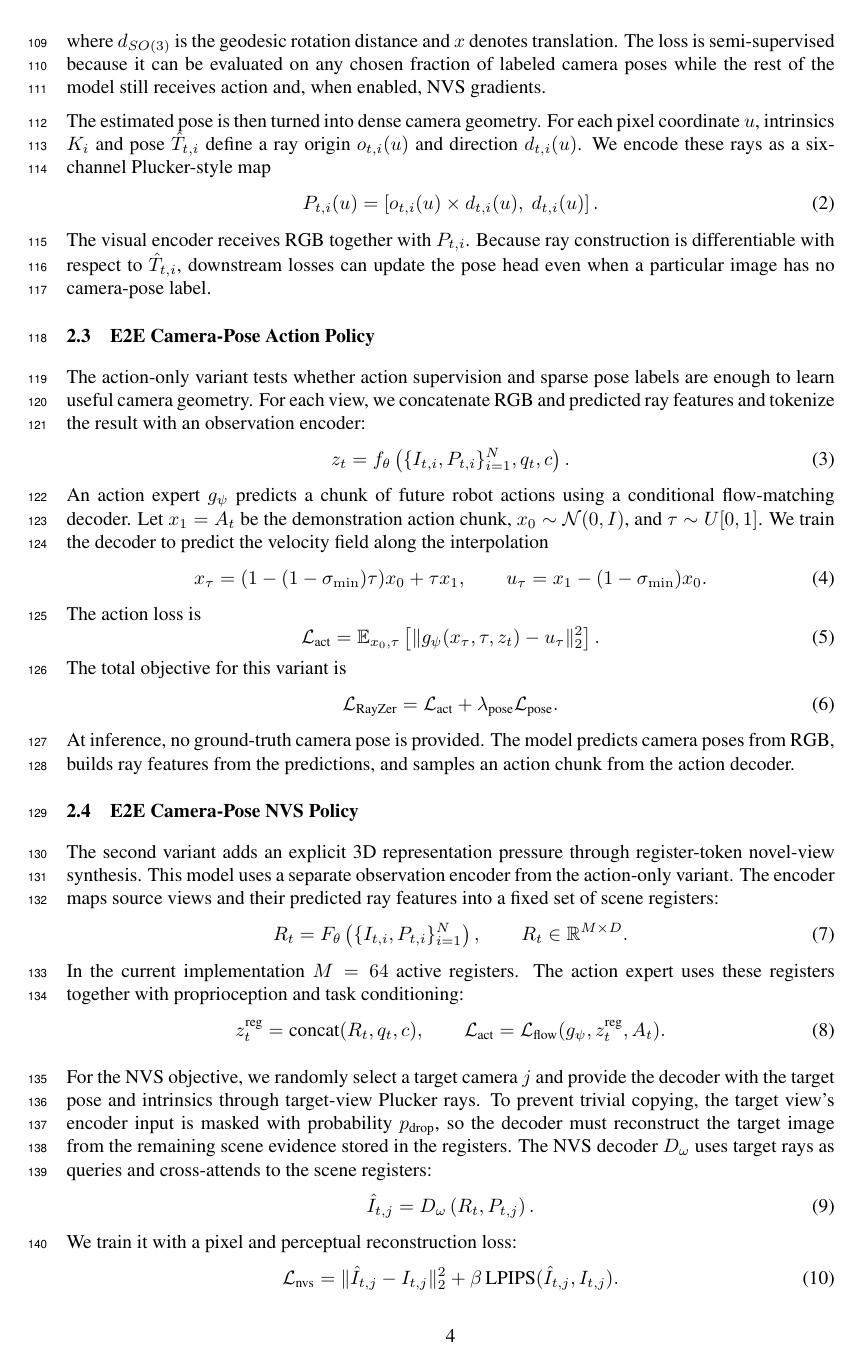
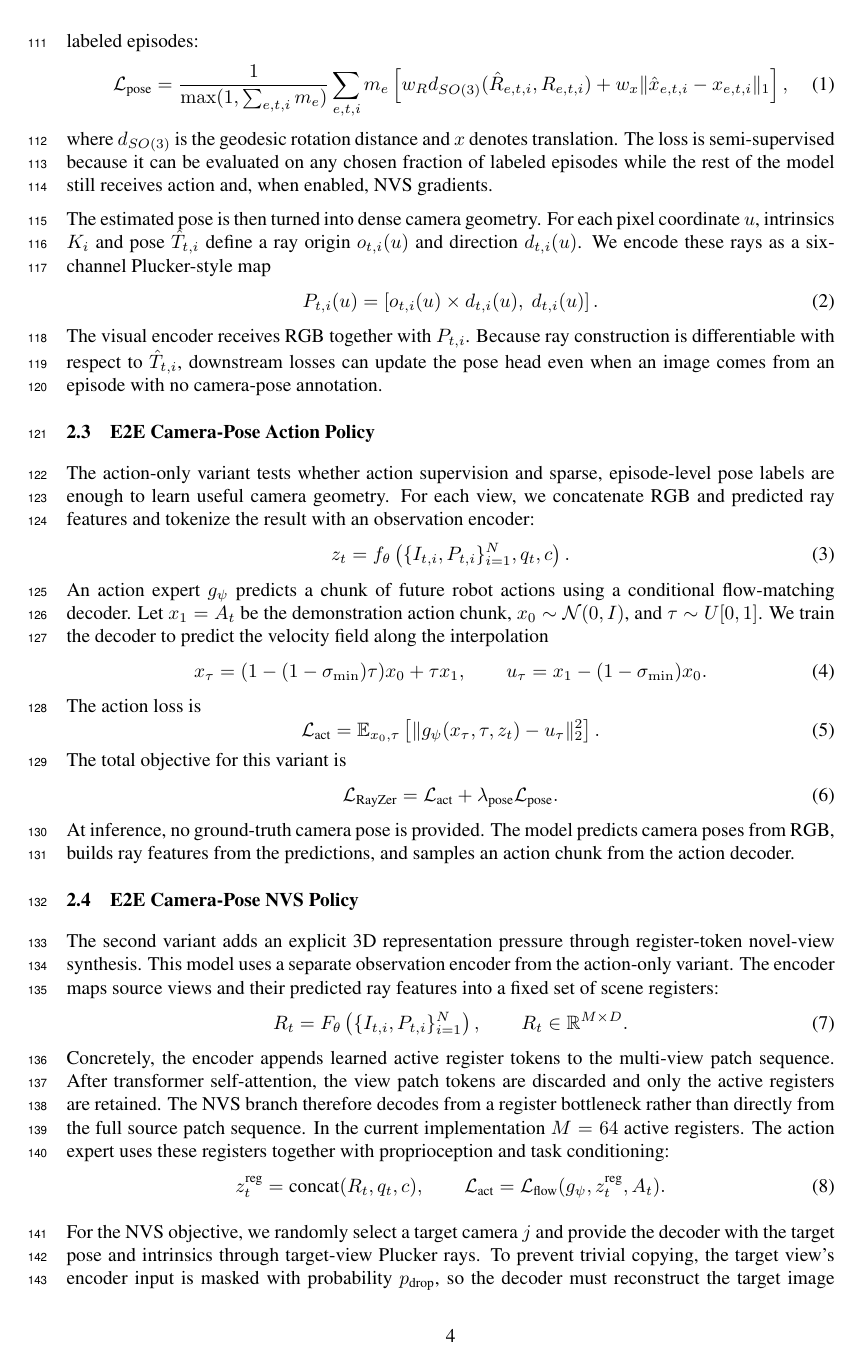
Before and after one commit to haibo-blip/learning-camera-geometry-corl, a LaTeX paper (main.tex, which reads sections/02_method.tex): page 4 of 8. Compiled offline with pdfLaTeX.

Commit message:
Clarify episode labels and register NVS

```diff
--- a/sections/02_method.tex
+++ b/sections/02_method.tex
@@ -26,19 +28,19 @@ Given the RGB views, a pose head \(h_\phi\) predicts a transform
 \(\hat{T}_{t,i}=h_\phi(\mathcal{I}_t)_i\) for every input camera.  In the
 MimicGen experiments we predict camera-to-world poses and canonicalize them
 into the policy frame before ray construction.  The supervised pose loss is
-applied only on labeled views:
+applied only to timesteps and views from labeled episodes:
 \begin{equation}
 \mathcal{L}_{\text{pose}} =
-\frac{1}{\max(1,\sum_{t,i}m_{t,i})}
-\sum_{t,i}m_{t,i}
+\frac{1}{\max(1,\sum_{e,t,i}m_e)}
+\sum_{e,t,i}m_e
 \left[
-w_R d_{SO(3)}(\hat{R}_{t,i},R_{t,i})
-+ w_x \|\hat{x}_{t,i}-x_{t,i}\|_1
+w_R d_{SO(3)}(\hat{R}_{e,t,i},R_{e,t,i})
++ w_x \|\hat{x}_{e,t,i}-x_{e,t,i}\|_1
 \right],
 \end{equation}
 where \(d_{SO(3)}\) is the geodesic rotation distance and \(x\) denotes
 translation.  The loss is semi-supervised because it can be evaluated on any
-chosen fraction of labeled camera poses while the rest of the model still
+chosen fraction of labeled episodes while the rest of the model still
 receives action and, when enabled, NVS gradients.
 
 The estimated pose is then turned into dense camera geometry.  For each pixel
@@ -50,14 +52,15 @@ P_{t,i}(u)=\left[o_{t,i}(u)\times d_{t,i}(u),\ d_{t,i}(u)\right].
 \end{equation}
 The visual encoder receives RGB together with \(P_{t,i}\).  Because ray
 construction is differentiable with respect to \(\hat{T}_{t,i}\), downstream
-losses can update the pose head even when a particular image has no camera-pose
-label.
+losses can update the pose head even when an image comes from an episode with
+no camera-pose annotation.
 
 \subsection{E2E Camera-Pose Action Policy}
 
-The action-only variant tests whether action supervision and sparse pose labels
-are enough to learn useful camera geometry.  For each view, we concatenate RGB
-and predicted ray features and tokenize the result with an observation encoder:
+The action-only variant tests whether action supervision and sparse,
+episode-level pose labels are enough to learn useful camera geometry.  For each
+view, we concatenate RGB and predicted ray features and tokenize the result with
+an observation encoder:
 \begin{equation}
 z_t = f_\theta\left(\{I_{t,i}, P_{t,i}\}_{i=1}^{N}, q_t, c\right).
 \end{equation}
@@ -96,8 +99,13 @@ predicted ray features into a fixed set of scene registers:
 R_t = F_\theta\left(\{I_{t,i},P_{t,i}\}_{i=1}^{N}\right),
 \qquad R_t\in\mathbb{R}^{M\times D}.
 \end{equation}
-In the current implementation \(M=64\) active registers.  The action expert
-uses these registers together with proprioception and task conditioning:
+Concretely, the encoder appends learned active register tokens to the
+multi-view patch sequence.  After transformer self-attention, the view patch
+tokens are discarded and only the active registers are retained.  The NVS
+branch therefore decodes from a register bottleneck rather than directly from
+the full source patch sequence.  In the current implementation \(M=64\) active
+registers.  The action expert uses these registers together with proprioception
+and task conditioning:
 \begin{equation}
 z_t^{\text{reg}} = \text{concat}(R_t, q_t, c), \qquad
 \mathcal{L}_{\text{act}} =
@@ -109,8 +117,8 @@ decoder with the target pose and intrinsics through target-view Plucker rays.
 To prevent trivial copying, the target view's encoder input is masked with
 probability \(p_{\text{drop}}\), so the decoder must reconstruct the target
 image from the remaining scene evidence stored in the registers.  The NVS
-decoder \(D_\omega\) uses target rays as queries and cross-attends to the scene
-registers:
+decoder \(D_\omega\) patchifies the target-view ray map, uses those target-ray
+tokens as queries, and cross-attends only to the retained scene registers:
 \begin{equation}
 \hat{I}_{t,j} =
 D_\omega\left(R_t, P_{t,j}\right).
```
Also changed, not shown: sections/02_method.tex (8 more changed lines).
